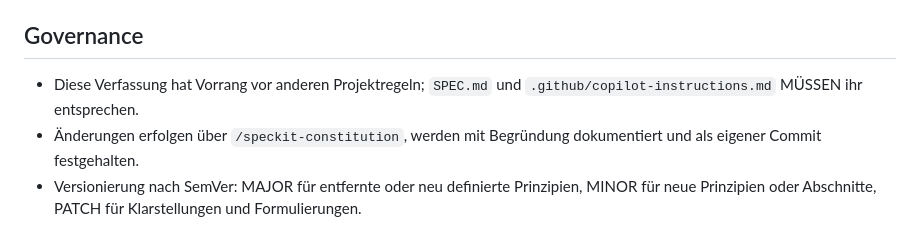
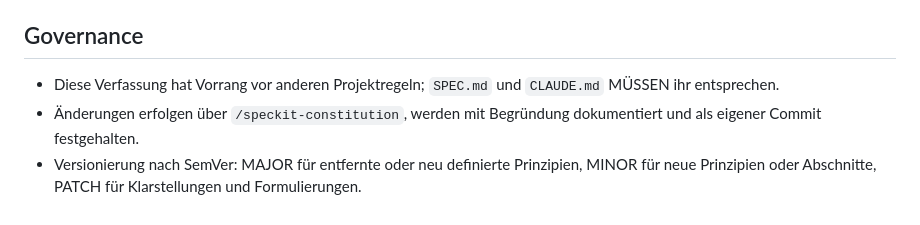
Before and after one commit to ErikTittel/trainingsplan, a Markdown page: .specify/memory/constitution.md, the part around one of its changes. GitHub-like rendering.

Commit message:
Claude init

```diff
--- a/.specify/memory/constitution.md
+++ b/.specify/memory/constitution.md
@@ -108,7 +107,7 @@ Training nicht auffindbar sind, schützen nicht.
 ## Governance
 
 - Diese Verfassung hat Vorrang vor anderen Projektregeln; `SPEC.md` und
-  `.github/copilot-instructions.md` MÜSSEN ihr entsprechen.
+  `CLAUDE.md` MÜSSEN ihr entsprechen.
 - Änderungen erfolgen über `/speckit-constitution`, werden mit Begründung dokumentiert
   und als eigener Commit festgehalten.
 - Versionierung nach SemVer: MAJOR für entfernte oder neu definierte Prinzipien, MINOR für
```
Also changed, not shown: other parts of .specify/memory/constitution.md (+1 -2 lines), .github/copilot-instructions.md (deleted, +0 -6 lines), CLAUDE.md (added, +42 -0 lines).
